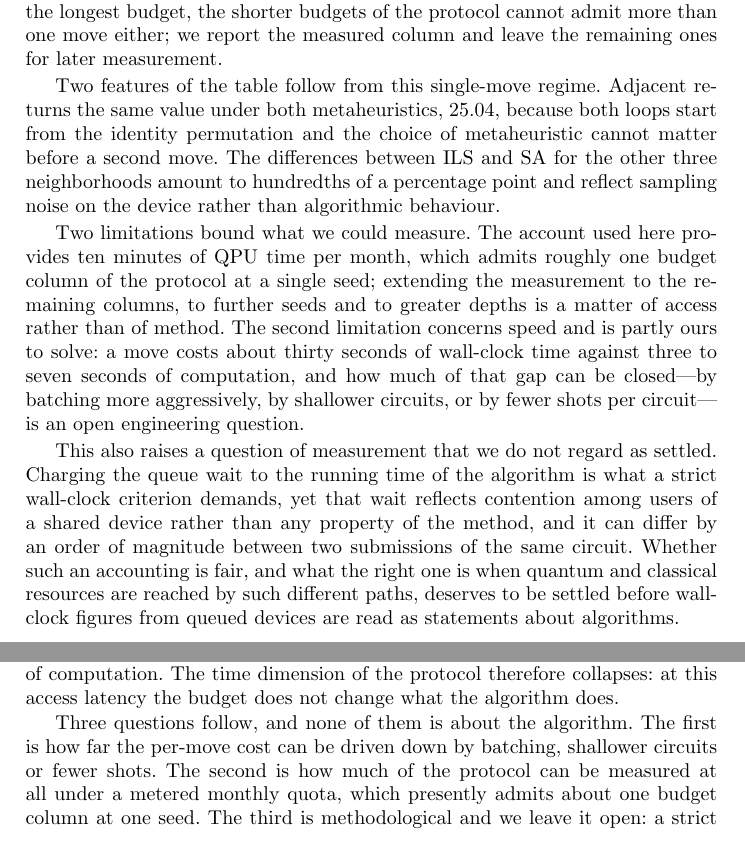
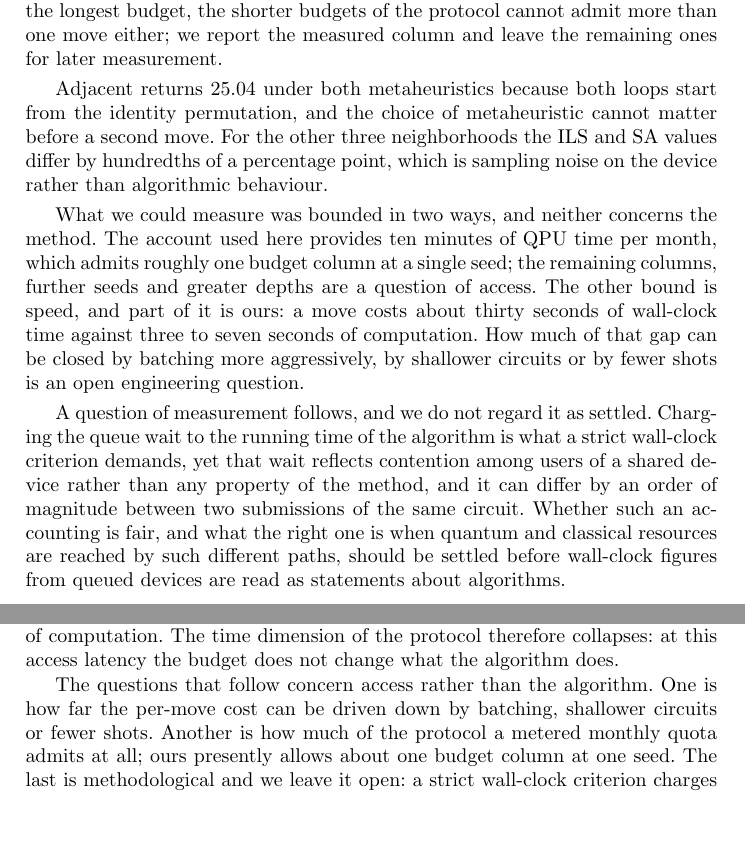
Before and after one commit to RemigiuszWoj/PhD, a LaTeX thesis (articles/qaoa_gcmm/main.tex): two parts of pages 9 and 10 of 12, joined at a grey line, cut so that both start at the same text. Compiled offline with pdfLaTeX.

Commit message:
qaoa_gcmm: humanizer pass over the sections written this session
Three consecutive paragraphs opened by announcing how many points would
follow ("Two features...", "Two limitations...", "Three questions...",
then first/second/third), which is the strongest tell in the section;
they now start with the substance instead. Drops an em-dashed triple in
the limitations paragraph and softens two slogan-like closers.

Also corrects a factual slip the pass surfaced: the protocol paragraph
said results were averaged over instances and seeds, but the hardware
measurement uses a single seed.

Co-Authored-By: Claude Opus 5 <noreply@anthropic.com>

```diff
--- a/articles/qaoa_gcmm/main.tex
+++ b/articles/qaoa_gcmm/main.tex
@@ -455,30 +455,27 @@ already exceeds the longest budget, the shorter budgets of the protocol cannot
 admit more than one move either; we report the measured column and leave the
 remaining ones for later measurement.
 
-Two features of the table follow from this single-move regime. Adjacent returns
-the same value under both metaheuristics, 25.04, because both loops start from
-the identity permutation and the choice of metaheuristic cannot matter before a
-second move. The differences between ILS and SA for the other three
-neighborhoods amount to hundredths of a percentage point and reflect sampling
-noise on the device rather than algorithmic behaviour.
+Adjacent returns 25.04 under both metaheuristics because both loops start from
+the identity permutation, and the choice of metaheuristic cannot matter before a
+second move. For the other three neighborhoods the ILS and SA values differ by
+hundredths of a percentage point, which is sampling noise on the device rather
+than algorithmic behaviour.
 
-Two limitations bound what we could measure. The account used here provides ten
-minutes of QPU time per month, which admits roughly one budget column of the
-protocol at a single seed; extending the measurement to the remaining columns,
-to further seeds and to greater depths is a matter of access rather than of
-method. The second limitation concerns speed and is partly ours to solve: a move
-costs about thirty seconds of wall-clock time against three to seven seconds of
-computation, and how much of that gap can be closed---by batching more
-aggressively, by shallower circuits, or by fewer shots per circuit---is an open
+What we could measure was bounded in two ways, and neither concerns the method.
+The account used here provides ten minutes of QPU time per month, which admits
+roughly one budget column at a single seed; the remaining columns, further seeds
+and greater depths are a question of access. The other bound is speed, and part
+of it is ours: a move costs about thirty seconds of wall-clock time against
+three to seven seconds of computation. How much of that gap can be closed by
+batching more aggressively, by shallower circuits or by fewer shots is an open
 engineering question.
 
-This also raises a question of measurement that we do not regard as settled.
-Charging the queue wait to the running time of the algorithm is what a strict
+A question of measurement follows, and we do not regard it as settled. Charging the queue wait to the running time of the algorithm is what a strict
 wall-clock criterion demands, yet that wait reflects contention among users of a
 shared device rather than any property of the method, and it can differ by an
 order of magnitude between two submissions of the same circuit. Whether such an
 accounting is fair, and what the right one is when quantum and classical
-resources are reached by such different paths, deserves to be settled before
+resources are reached by such different paths, should be settled before
 wall-clock figures from queued devices are read as statements about algorithms.
 
 \begin{table}[t]
@@ -537,8 +534,8 @@ thirty seconds of wall-clock time against three to seven seconds of computation.
 The time dimension of the protocol therefore collapses: at this access latency
 the budget does not change what the algorithm does.
 
-Three questions follow, and none of them is about the algorithm. The first is
-how far the per-move cost can be driven down by batching, shallower circuits or
-fewer shots. The second is how much of the protocol can be measured at all under
-a metered monthly quota, which presently admits about one budget column at one
-seed. The third is methodological and we leave it open: a strict wall-clock
+The questions that follow concern access rather than the algorithm. One is how
+far the per-move cost can be driven down by batching, shallower circuits or
+fewer shots. Another is how much of the protocol a metered monthly quota admits
+at all; ours presently allows about one budget column at one seed. The last is
+methodological and we leave it open: a strict wall-clock criterion charges the
```
Also changed, not shown: articles/qaoa_gcmm/main.tex (15 more changed lines).
